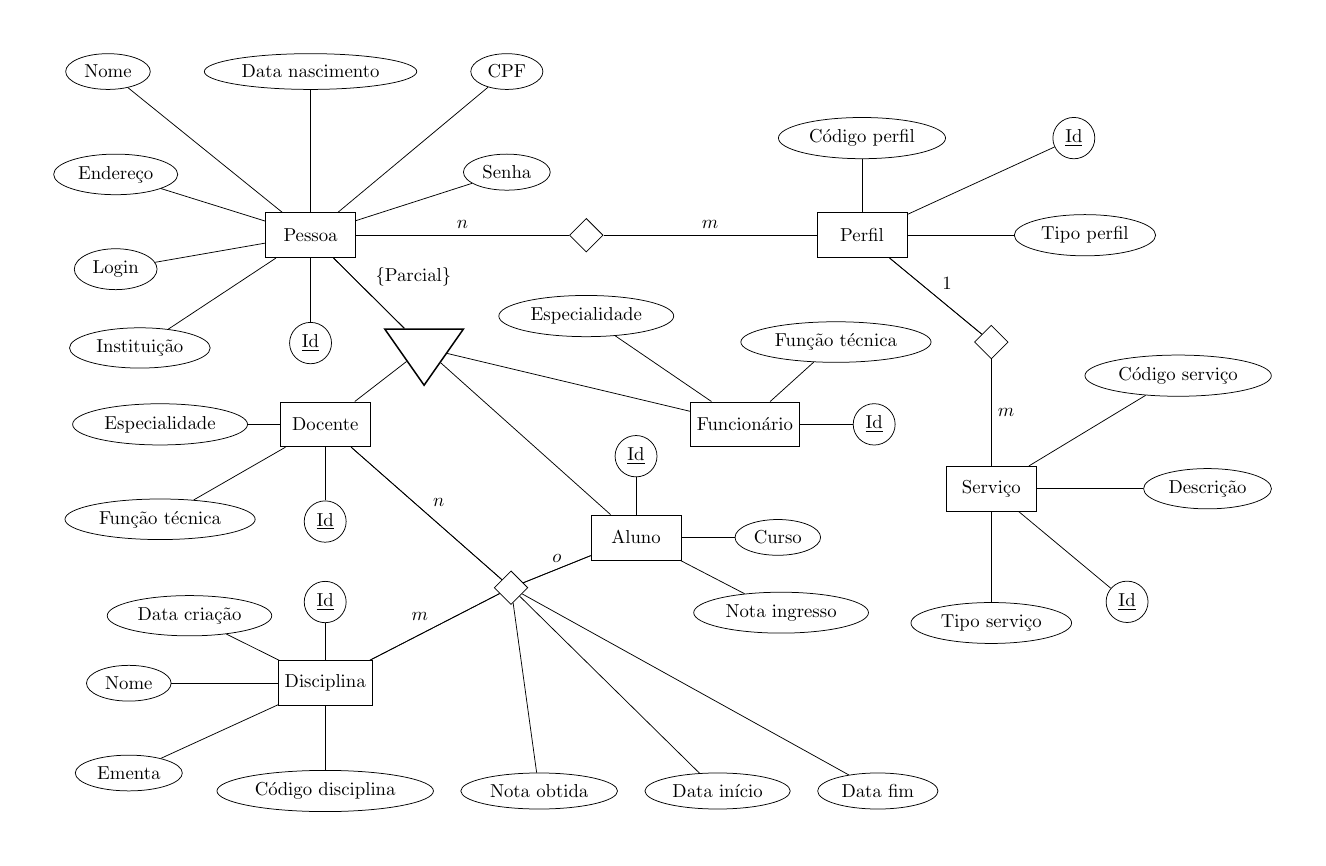
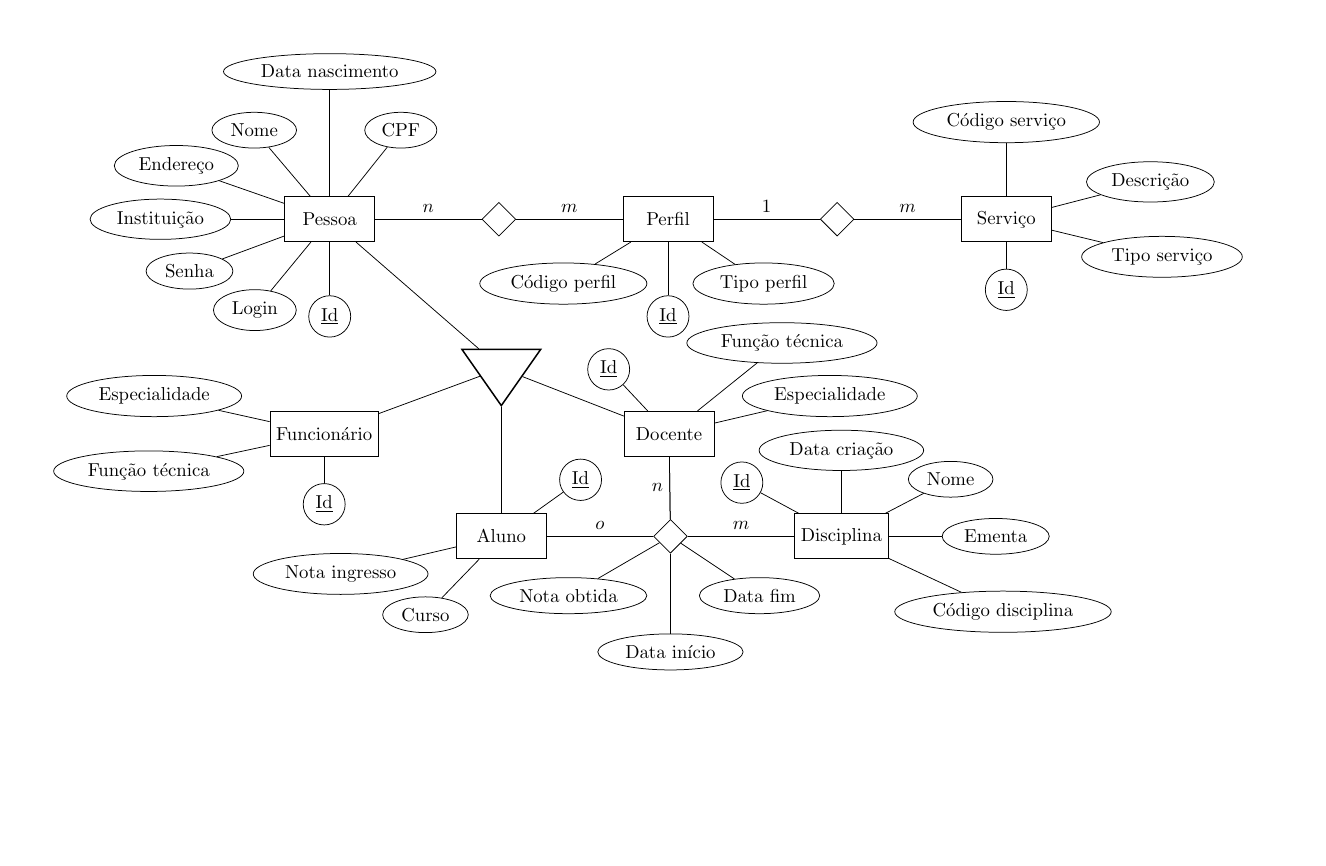
Before and after one commit to cjinshian27/ep-labjef, a LaTeX figure (projeto-conceitual/main.tex): the whole page, the shorter picture padded with empty space. Compiled offline with pdfLaTeX.

Commit message:
refactor(latex): visually better ERD
The edges between nodes were too messy and complicated. The position of
some attributes were dependant on other attributes, it was chaotic. In
this state, it would be hard to maintain or modify any edge.

The solution was to follow these simple steps:

1)  Connect each entity and relationship according to how you want them
    to appear in the final diagram.

2)  Connect each attribute to its own entity, trying to position it
    based on the available spaces left by the previous step.

3)  Add anything else that wasn`t included in the previous steps
    (cardinality, etc)

```diff
--- a/projeto-conceitual/main.tex
+++ b/projeto-conceitual/main.tex
@@ -11,130 +11,125 @@
 \tikzstyle{isa} = [isosceles triangle, isosceles triangle apex angle=70, shape border rotate=270,
 draw, black, thick, minimum size=3em]
 
-
-
 \usetikzlibrary{er,positioning}
 
 \begin{document}
 
 \begin{tikzpicture}[auto,node distance=4cm]
 
+% ------------------------------
+%  Entidades e Relacionamentos
+% ------------------------------
+
   \node[entity] (pessoa) {Pessoa};
 
-  \node[attribute] (data-nascimento) [above = 2.3cm of pessoa] {Data nascimento} edge (pessoa);
+  \node[relationship] (rel-pessoa-perfil) [right = 2cm of pessoa] {} edge (pessoa);
 
-  \node[attribute] (nome) [left = 1cm of data-nascimento] {Nome} edge (pessoa);
+  \node[entity] (perfil) [right = 2cm of rel-pessoa-perfil] {Perfil} edge (rel-pessoa-perfil);
 
-  \node[attribute] (cpf) [right = 1cm of data-nascimento] {CPF} edge (pessoa);
+  \node[relationship] (rel-perfil-servico) [right = 2cm of perfil] {} edge (perfil);
 
-  \node[attribute] (endereco) [below left = 2cm of data-nascimento] {Endereço} edge (pessoa);
+  \node[entity] (servico) [right = 2cm of rel-perfil-servico] {Serviço} edge (rel-perfil-servico);
 
-  \node[attribute] (instituicao) [below left = 2cm of pessoa] {Instituição} edge (pessoa);
+  \node[isa] (especializacao) [below right = 2 and 2 cm of pessoa] {} edge (pessoa);
 
-  \node[attribute] (id-pessoa) [below = 1.2cm of pessoa] {\underline{Id}} edge (pessoa);
+  \node[entity] (funcionario) [below left = 5mm and 2cm of especializacao] {Funcionário} edge (especializacao);
 
-  \node[attribute] (login) [below = 1cm of endereco] {Login} edge (pessoa);
+  \node[entity] (aluno) [below = 2cm of especializacao] {Aluno} edge (especializacao);
 
-  \node[attribute] (senha) [below = 1.2cm of cpf] {Senha} edge (pessoa);
+  \node[entity] (docente) [below right = 5mm and 2cm of especializacao] {Docente} edge (especializacao);
 
-  \node[relationship] (rel-pessoa-perfil) [right = 4cm of pessoa] {} edge (pessoa) ;
+  \node[relationship] (rel-oferecimento) [right = 2cm of aluno] {} edge (docente) edge (aluno);
 
-  \node[entity] (perfil) [right = 4cm of rel-pessoa-perfil] {Perfil} edge (rel-pessoa-perfil);
+  \node[entity] (disciplina) [right = 2cm of rel-oferecimento] {Disciplina} edge (rel-oferecimento);
 
-  \node[attribute] (codigo-perfil) [above = 1cm of perfil] {Código perfil} edge (perfil);
+% ---------------------
+%    CARDINALIDADES
+% ---------------------
 
-  \node[attribute] (id-perfil) [right = 2cm of codigo-perfil] {\underline{Id}} edge (perfil);
-
-  \node[attribute] (tipo-perfil) [right = 2cm of perfil] {Tipo perfil} edge (perfil);
-
-%  \node[attribute] (visitante) [above right = 2cm of tipo-perfil] {Visitante} edge (tipo-perfil);
-
- % \node[attribute] (academico) [above left = 2cm of tipo-perfil] {Acadêmico} edge (tipo-perfil);
-
- % \node[attribute] (administrativo) [above = 2cm of tipo-perfil] {Administrativo} edge (tipo-perfil);
-
-  \node[relationship] (rel-perfil-servico) [below right = 2cm of perfil] {} edge (perfil) ;
-
-  \node[entity] (servico) [below = 2cm of rel-perfil-servico] {Serviço} edge (rel-perfil-servico);
-
-  \node[attribute] (codigo-servico) [above right = 2cm of servico] {Código serviço} edge (servico);
-
-  \node[attribute] (descricao) [right = 2cm of servico] {Descrição} edge (servico);
-
-  \node[attribute] (servico-tipo) [below = 1.7cm of servico] {Tipo serviço} edge (servico);
-
-  \node[attribute] (id-servico) [below right = 2cm of servico] {\underline{Id}} edge (servico);
-
- % \node[attribute] (visualizacao) [below right = 1cm of servico-tipo] {Visualização} edge (servico-tipo);
-
-%  \node[attribute] (insercao) [below left = 1.5cm of servico-tipo] {Inserção} edge (servico-tipo);
-
-%  \node[attribute] (alteracao) [right = 1.5cm of servico-tipo] {Alteração} edge (servico-tipo);
-
-%  \node[attribute] (remocao) [below = 1.5cm of servico-tipo] {Remoção} edge (servico-tipo);
+  \path (rel-oferecimento) edge node [left] {$n$} (docente);
+  \path (rel-oferecimento) edge node [above] {$m$} (disciplina);
+  \path (rel-oferecimento) edge node [above] {$o$} (aluno);
 
   \path (rel-pessoa-perfil) edge node [above] {$n$} (pessoa);
-  \path (rel-pessoa-perfil) edge node [above] {$m$}(perfil);
+  \path (rel-pessoa-perfil) edge node [above] {$m$} (perfil);
 
-  \path (rel-perfil-servico) edge node [above right] {$1$} (perfil);
+  \path (rel-perfil-servico) edge node [above] {$1$} (perfil);
+  \path (rel-perfil-servico) edge node [above] {$m$} (servico);
 
-  \path (rel-perfil-servico) edge node [right] {$m$} (servico);
+  % \path (especializacao) edge node [above right] {\{Parcial\}} (pessoa);
 
-  \node[isa] (especializacao) [right = 3.5cm of instituicao] {} edge (pessoa);
+% ---------------------
+%        PESSOA
+% ---------------------
 
-  \node[entity] (docente) [below left = 1cm of especializacao] {Docente} edge (especializacao);
+  \node[attribute] (data-nascimento) [above = 2cm of pessoa] {Data nascimento} edge (pessoa);
+  \node[attribute] (nome) [above left = 1cm and 0 of pessoa] {Nome} edge (pessoa);
+  \node[attribute] (cpf) [above right = 1cm and 0 of pessoa] {CPF} edge (pessoa);
+  \node[attribute] (endereco) [above left = 3mm and 1.2cm of pessoa] {Endereço} edge (pessoa);
+  \node[attribute] (instituicao) [left = 1cm of pessoa] {Instituição} edge (pessoa);
+  \node[attribute] (id-pessoa) [below = 1cm of pessoa] {\underline{Id}} edge (pessoa);
+  \node[attribute] (login) [below left = 1cm and 0 of pessoa] {Login} edge (pessoa);
+  \node[attribute] (senha) [below left = 3mm and 1.2cm of pessoa] {Senha} edge (pessoa);
 
-  \node[entity] (funcionario) [right = 6cm of docente] {Funcionário} edge (especializacao);
+% ---------------------
+%        PERFIL
+% ---------------------
 
-  \node[entity] (aluno) [below right = 4cm of especializacao] {Aluno} edge (especializacao);
+  \node[attribute] (codigo-perfil) [below left = 5mm and 0 of perfil] {Código perfil} edge (perfil);
+  \node[attribute] (tipo-perfil) [below right = 5mm and 0 of perfil] {Tipo perfil} edge (perfil);
+  \node[attribute] (id-perfil) [below = 1cm of perfil] {\underline{Id}} edge (perfil);
 
-  \node[attribute] (docente-especialidade) [left = 0.6cm of docente]{Especialidade} edge (docente);
+% ---------------------
+%       SERVICO
+% ---------------------
 
-  \node[attribute] (docente-funcao-tecnica) [below = 1cm of docente-especialidade] {Função técnica} edge (docente);
+  \node[attribute] (codigo-servico) [above = 1cm of servico] {Código serviço} edge (servico);
+  \node[attribute] (descricao) [above right = 0 and 1cm of servico] {Descrição} edge (servico);
+  \node[attribute] (servico-tipo) [below right = 0 and 1cm of servico] {Tipo serviço} edge (servico);
+  \node[attribute] (id-servico) [below = 5mm of servico] {\underline{Id}} edge (servico);
 
-  \node[entity] (disciplina) [below = 4cm of docente] {Disciplina};
+% ---------------------
+%       DOCENTE
+% ---------------------
 
-  \node[attribute] (id-docente) [below = 1cm of docente] {\underline{Id}} edge (docente);
+  \node[attribute] (docente-especialidade) [above right = 0 and 1cm of docente]{Especialidade} edge (docente);
+  \node[attribute] (docente-funcao-tecnica) [above right = 1cm and 0 of docente] {Função técnica} edge (docente);
+  \node[attribute] (id-docente) [above left = 5mm and 0 of docente] {\underline{Id}} edge (docente);
 
-  \node[attribute] (funcionario-especialidade) [below = 0.8cm of rel-pessoa-perfil] {Especialidade} edge (funcionario);
+% ---------------------
+%     FUNCIONARIO
+% ---------------------
 
+  \node[attribute] (funcionario-especialidade) [above left = 0 and 1cm of funcionario] {Especialidade} edge (funcionario);
+  \node[attribute] (funcionario-funcao-tecnica) [below left = 0 and 1cm of funcionario] {Função técnica} edge (funcionario);
+  \node[attribute] (funcionario-id) [below = 5mm of funcionario] {\underline{Id}} edge (funcionario);
 
-  \node[attribute] (funcionario-funcao-tecnica) [left = 0.8cm of rel-perfil-servico] {Função técnica} edge (funcionario);
+% ---------------------
+%        ALUNO
+% ---------------------
 
-  \node[attribute] (funcionario-id) [right = 1cm of funcionario] {\underline{Id}} edge (funcionario);
+  \node[attribute] (curso) [below left = 8mm and 0 of aluno] {Curso} edge (aluno);
+  \node[attribute] (nota-ingresso) [below left = 0 and 1cm of aluno] {Nota ingresso} edge (aluno);
+  \node[attribute] (id-aluno) [above right = 5mm of aluno] {\underline{Id}} edge (aluno);
 
-  \node[attribute] (curso) [right = 1cm of aluno] {Curso} edge (aluno);
+% ---------------------
+%      DISCIPLINA
+% ---------------------
 
-  \node[attribute] (nota-ingresso) [below right = 1cm of aluno] {Nota ingresso} edge (aluno);
+  \node[attribute] (nome-disciplina) [above right = 4mm and 6mm of disciplina] {Nome} edge (disciplina);
+  \node[attribute] (ementa) [right = 1cm of disciplina] {Ementa} edge (disciplina);
+  \node[attribute] (codigo-disciplina) [below right = 1cm of disciplina] {Código disciplina} edge (disciplina);
+  \node[attribute] (id-disciplina) [above left = 3mm and 7mm of disciplina] {\underline{Id}} edge (disciplina);
+  \node[attribute] (data-criacao) [above = 8mm of disciplina] {Data criação} edge (disciplina);
 
-  \node[attribute] (id-aluno) [above = 0.7cm of aluno] {\underline{Id}} edge (aluno);
+% ---------------------
+%      OFERECIMENTO
+% ---------------------
 
-  \node[attribute] (nome-disciplina) [left = 2cm of disciplina] {Nome} edge (disciplina);
-
-  \node[attribute] (ementa) [below = 1cm of nome-disciplina] {Ementa} edge (disciplina);
-
-  \node[attribute] (codigo-disciplina) [below = 1.2cm of disciplina] {Código disciplina} edge (disciplina);
-
-    \node[attribute] (id-disciplina) [above = 0.7cm of disciplina] {\underline{Id}} edge (disciplina);
-
-  \node[attribute] (data-criacao) [above left = 0.8cm of disciplina] {Data criação} edge (disciplina);
-
-  \node[relationship] (rel-oferecimento) [below right = 3.5cm of docente] {} edge (docente) edge (disciplina) edge (aluno);
-  \node[attribute] (nota-obtida) [right = 0.5cm of codigo-disciplina] {Nota obtida} edge (rel-oferecimento);
-
-  \node[attribute] (data-inicio) [right = 0.5cm of nota-obtida] {Data início} edge (rel-oferecimento);
-
-  \node[attribute] (data-fim) [right = 0.5cm of data-inicio] {Data fim} edge (rel-oferecimento);
-
-  \path (rel-oferecimento) edge node [above right] {$n$} (docente);
-
-  \path (rel-oferecimento) edge node [above left] {$m$} (disciplina);
-
-    \path (rel-oferecimento) edge node [above] {$o$} (aluno);
-
-
-  \path (especializacao) edge node [above right] {\{Parcial\}} (pessoa);
-
+  \node[attribute] (nota-obtida) [below left = 1cm of rel-oferecimento] {Nota obtida} edge (rel-oferecimento);
+  \node[attribute] (data-inicio) [below = 1.5cm of rel-oferecimento] {Data início} edge (rel-oferecimento);
+  \node[attribute] (data-fim) [below right = 1cm of rel-oferecimento] {Data fim} edge (rel-oferecimento);
 
 \end{tikzpicture}
 
```
